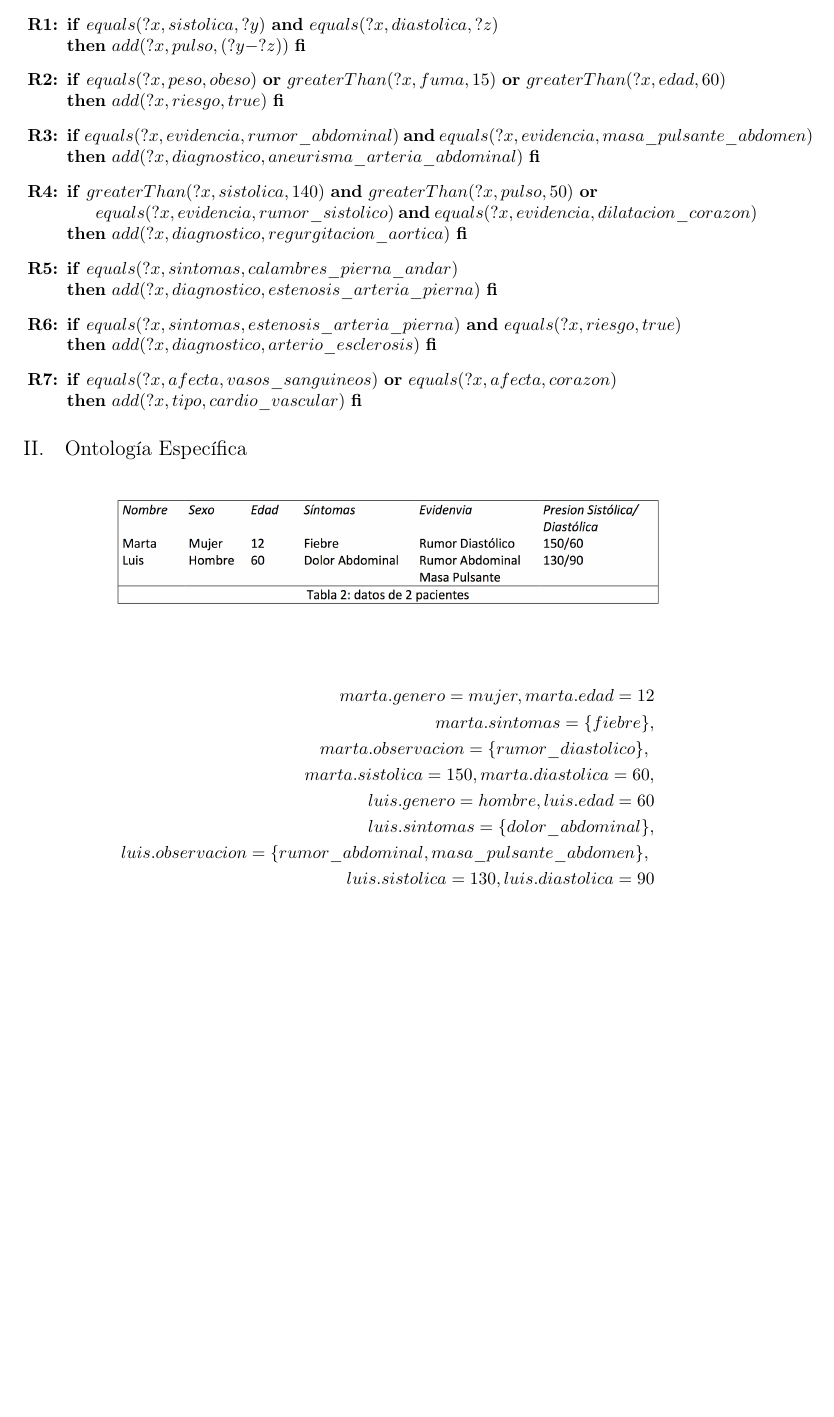
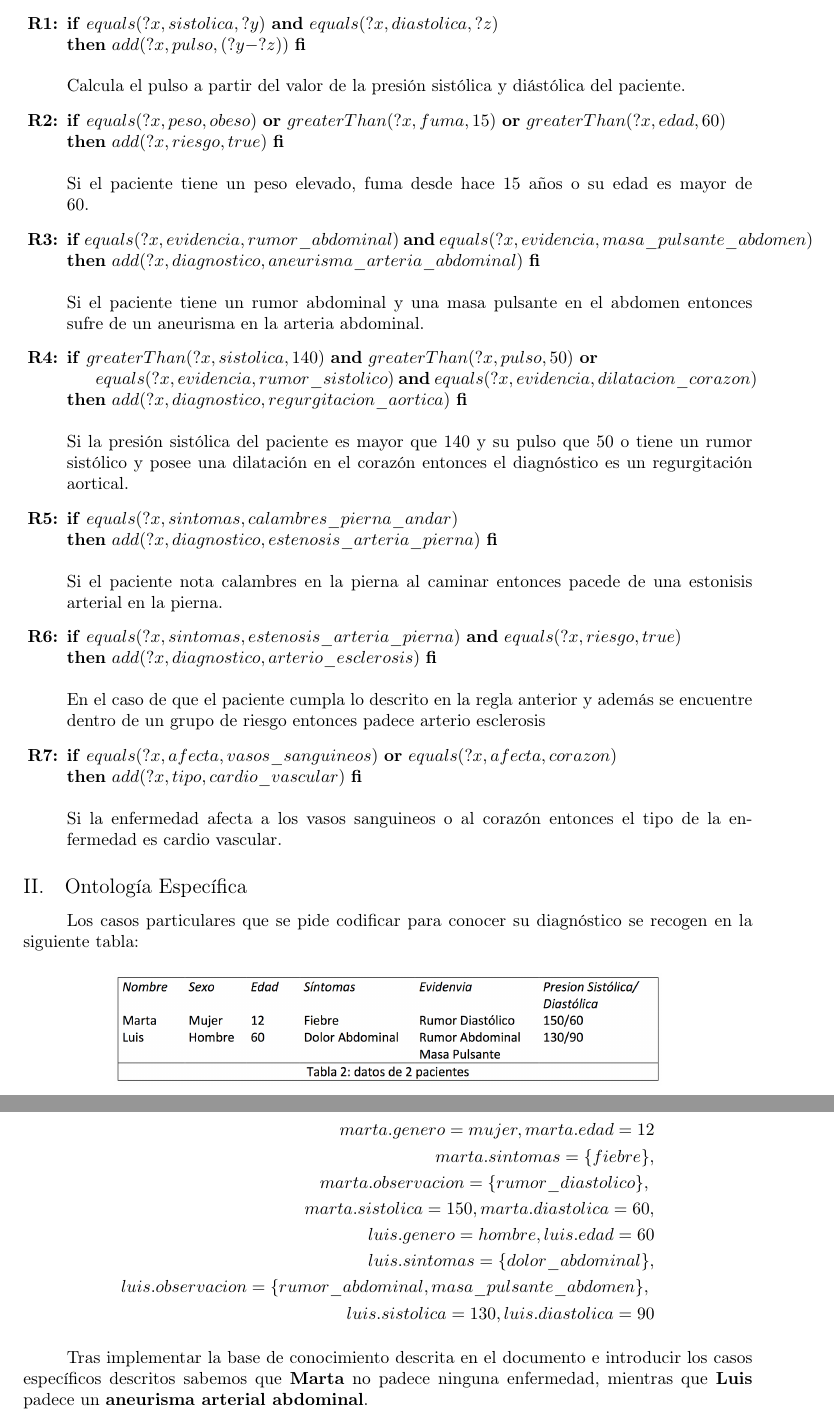
Before and after one commit to garciparedes/knowledge-clips, a LaTeX document (clips-2/article/article.tex): part of page 2 of 2 before the commit and two parts of pages 2 and 3 of 3 after it, the two joined at a grey line, cut so that both start at the same text, the shorter picture padded with empty space. Compiled offline with pdfLaTeX.

Commit message:
Improved article of clips 2

```diff
--- a/clips-2/article/article.tex
+++ b/clips-2/article/article.tex
@@ -102,35 +102,53 @@
 				\item
 					\textbf{if} $equals(?x, sistolica, ?y)$ \textbf{and} $equals(?x, diastolica, ?z)$ \\
 					\textbf{then} $add(?x, pulso, (?y - ?z) )$ \textbf{fi}
+					\\ \\
+					Calcula el pulso a partir del valor de la presión sistólica y diástólica del paciente.
 
 				\item
 					\textbf{if} $equals(?x, peso, obeso)$ \textbf{or} $greaterThan(?x, fuma, 15)$ \textbf{or} $greaterThan(?x, edad, 60)$ \\
 					\textbf{then} $add(?x, riesgo, true)$ \textbf{fi}
+ 					\\ \\
+					Si el paciente tiene un peso elevado, fuma desde hace 15 años o su edad es mayor de 60.
 
 				\item
 					\textbf{if} $equals(?x, evidencia, rumor\_abdominal)$ \textbf{and} $equals(?x, evidencia, masa\_pulsante\_abdomen)$ \\
 					\textbf{then} $add(?x, diagnostico, aneurisma\_arteria\_abdominal)$ \textbf{fi}
+					\\ \\
+					Si el paciente tiene un rumor abdominal y una masa pulsante en el abdomen entonces sufre de un aneurisma en la arteria abdominal.
 
 				\item
 					\textbf{if} $greaterThan(?x, sistolica, 140)$ \textbf{and} $greaterThan(?x, pulso, 50)$ \textbf{or} \\
 					\hspace*{0.5cm} $equals(?x, evidencia, rumor\_sistolico)$ \textbf{and} $equals(?x, evidencia, dilatacion\_corazon)$
 					\textbf{then} $add(?x, diagnostico, regurgitacion\_aortica)$ \textbf{fi}
+					\\ \\
+					Si la presión sistólica del paciente es mayor que 140 y su pulso que 50 o tiene un rumor sistólico y posee una dilatación en el corazón entonces el diagnóstico es un regurgitación aortical.
 
 				\item
 					\textbf{if} $equals(?x, sintomas, calambres\_pierna\_andar)$ \\
 					\textbf{then} $add(?x, diagnostico, estenosis\_arteria\_pierna)$ \textbf{fi}
+					\\ \\
+					Si el paciente nota calambres en la pierna al caminar entonces pacede de una estonisis arterial en la pierna.
 
 				\item
 					\textbf{if} $equals(?x, sintomas, estenosis\_arteria\_pierna)$ \textbf{and} $equals(?x, riesgo, true)$ \\
 					\textbf{then} $add(?x, diagnostico, arterio\_esclerosis)$ \textbf{fi}
+					\\ \\
+					En el caso de que el paciente cumpla lo descrito en la regla anterior y además se encuentre dentro de un grupo de riesgo entonces padece arterio esclerosis
 
 				\item
 					\textbf{if} $equals(?x, afecta, vasos\_sanguineos)$ \textbf{or} $equals(?x, afecta, corazon)$ \\
 					\textbf{then} $add(?x, tipo, cardio\_vascular)$ \textbf{fi}
+					\\ \\
+					Si la enfermedad afecta a los vasos sanguineos o al corazón entonces el tipo de la enfermedad es cardio vascular.
+
 
 			\end{enumerate}
 
 		\subsection{Ontología Específica}
+
+			\paragraph{}
+			Los casos particulares que se pide codificar para conocer su diagnóstico se recogen en la siguiente tabla:
 
 			\begin{figure}[H]
 				\begin{center}
@@ -150,4 +168,7 @@
 					luis.sistolica=130, luis.diastolica=90\\
 				\end{split}
 			\end{equation*}
+
+			\paragraph{}
+			Tras implementar la base de conocimiento descrita en el documento e introducir los casos específicos descritos sabemos que \textbf{Marta} no padece ninguna enfermedad, mientras que \textbf{Luis} padece un \textbf{aneurisma arterial abdominal}.
 \end{document}
```
Also changed, not shown: clips-2/article/article.pdf.
